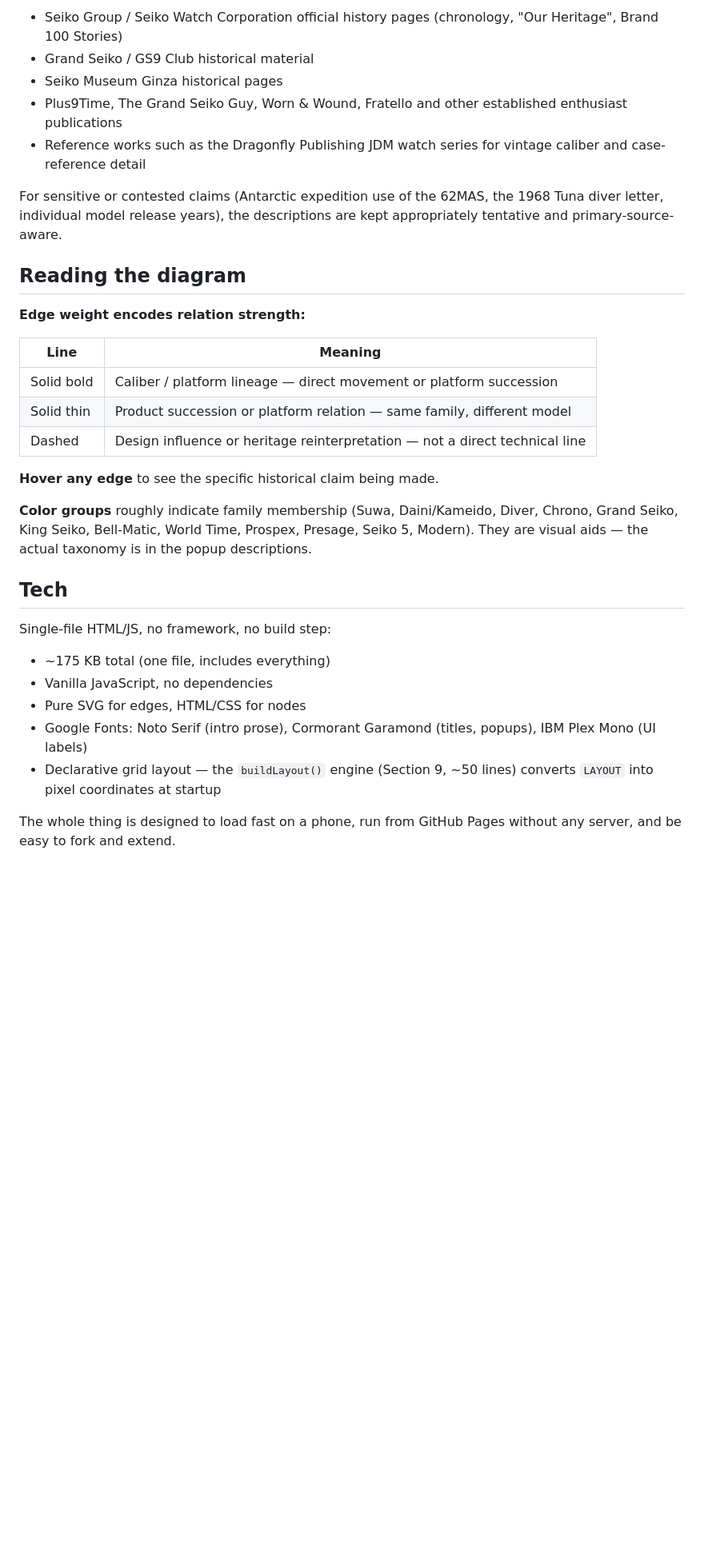
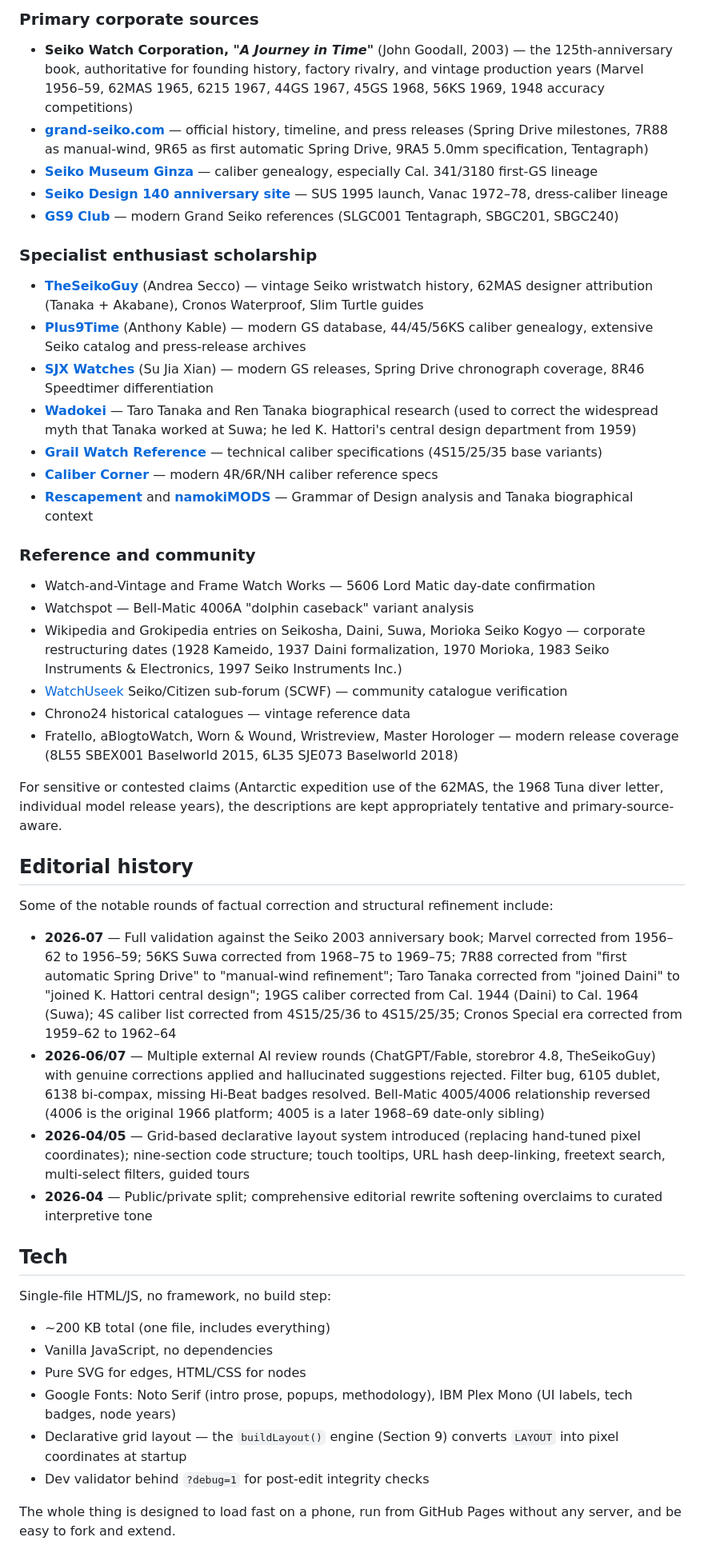
Before and after one commit to Jaisper/seiko-tree, a Markdown page: README.md, the part around one of its changes. Shown at 80% size. Drawn GitHub-style; blank space fills up the shorter version.

```diff
--- a/README.md
+++ b/README.md
@@ -209,35 +215,52 @@ The data is compiled from a wide range of references, including:
 
-- Seiko Group / Seiko Watch Corporation official history pages (chronology, "Our Heritage", Brand 100 Stories)
-- Grand Seiko / GS9 Club historical material
-- Seiko Museum Ginza historical pages
-- Plus9Time, The Grand Seiko Guy, Worn & Wound, Fratello and other established enthusiast publications
-- Reference works such as the Dragonfly Publishing JDM watch series for vintage caliber and case-reference detail
+### Primary corporate sources
+
+- **Seiko Watch Corporation, *"A Journey in Time"*** (John Goodall, 2003) — the 125th-anniversary book, authoritative for founding history, factory rivalry, and vintage production years (Marvel 1956–59, 62MAS 1965, 6215 1967, 44GS 1967, 45GS 1968, 56KS 1969, 1948 accuracy competitions)
+- **[grand-seiko.com](https://www.grand-seiko.com/global-en/history/)** — official history, timeline, and press releases (Spring Drive milestones, 7R88 as manual-wind, 9R65 as first automatic Spring Drive, 9RA5 5.0mm specification, Tentagraph)
+- **[Seiko Museum Ginza](https://museum.seiko.co.jp/en/knowledge/)** — caliber genealogy, especially Cal. 341/3180 first-GS lineage
+- **[Seiko Design 140 anniversary site](https://by.seiko-design.com/140th/en/)** — SUS 1995 launch, Vanac 1972–78, dress-caliber lineage
+- **[GS9 Club](https://grandseikogs9club.com/)** — modern Grand Seiko references (SLGC001 Tentagraph, SBGC201, SBGC240)
+
+### Specialist enthusiast scholarship
+
+- **[TheSeikoGuy](https://www.theseikoguy.com/)** (Andrea Secco) — vintage Seiko wristwatch history, 62MAS designer attribution (Tanaka + Akabane), Cronos Waterproof, Slim Turtle guides
+- **[Plus9Time](https://www.plus9time.com/)** (Anthony Kable) — modern GS database, 44/45/56KS caliber genealogy, extensive Seiko catalog and press-release archives
+- **[SJX Watches](https://watchesbysjx.com/)** (Su Jia Xian) — modern GS releases, Spring Drive chronograph coverage, 8R46 Speedtimer differentiation
+- **[Wadokei](https://www.wadokei.me/)** — Taro Tanaka and Ren Tanaka biographical research (used to correct the widespread myth that Tanaka worked at Suwa; he led K. Hattori's central design department from 1959)
+- **[Grail Watch Reference](https://reference.grail-watch.com/)** — technical caliber specifications (4S15/25/35 base variants)
+- **[Caliber Corner](https://calibercorner.com/)** — modern 4R/6R/NH caliber reference specs
+- **[Rescapement](https://www.rescapement.com/)** and **[namokiMODS](https://www.namokimods.com/)** — Grammar of Design analysis and Tanaka biographical context
+
+### Reference and community
+
+- Watch-and-Vintage and Frame Watch Works — 5606 Lord Matic day-date confirmation
+- Watchspot — Bell-Matic 4006A "dolphin caseback" variant analysis
+- Wikipedia and Grokipedia entries on Seikosha, Daini, Suwa, Morioka Seiko Kogyo — corporate restructuring dates (1928 Kameido, 1937 Daini formalization, 1970 Morioka, 1983 Seiko Instruments & Electronics, 1997 Seiko Instruments Inc.)
+- [WatchUseek](https://www.watchuseek.com/) Seiko/Citizen sub-forum (SCWF) — community catalogue verification
+- Chrono24 historical catalogues — vintage reference data
+- Fratello, aBlogtoWatch, Worn & Wound, Wristreview, Master Horologer — modern release coverage (8L55 SBEX001 Baselworld 2015, 6L35 SJE073 Baselworld 2018)
 
 For sensitive or contested claims (Antarctic expedition use of the 62MAS, the 1968 Tuna diver letter, individual model release years), the descriptions are kept appropriately tentative and primary-source-aware.
 
-## Reading the diagram
+## Editorial history
 
-**Edge weight encodes relation strength:**
+Some of the notable rounds of factual correction and structural refinement include:
 
-| Line | Meaning |
-|------|---------|
-| Solid bold | Caliber / platform lineage — direct movement or platform succession |
-| Solid thin | Product succession or platform relation — same family, different model |
-| Dashed | Design influence or heritage reinterpretation — not a direct technical line |
-
-**Hover any edge** to see the specific historical claim being made.
-
-**Color groups** roughly indicate family membership (Suwa, Daini/Kameido, Diver, Chrono, Grand Seiko, King Seiko, Bell-Matic, World Time, Prospex, Presage, Seiko 5, Modern). They are visual aids — the actual taxonomy is in the popup descriptions.
+- **2026-07** — Full validation against the Seiko 2003 anniversary book; Marvel corrected from 1956–62 to 1956–59; 56KS Suwa corrected from 1968–75 to 1969–75; 7R88 corrected from "first automatic Spring Drive" to "manual-wind refinement"; Taro Tanaka corrected from "joined Daini" to "joined K. Hattori central design"; 19GS caliber corrected from Cal. 1944 (Daini) to Cal. 1964 (Suwa); 4S caliber list corrected from 4S15/25/36 to 4S15/25/35; Cronos Special era corrected from 1959–62 to 1962–64
+- **2026-06/07** — Multiple external AI review rounds (ChatGPT/Fable, storebror 4.8, TheSeikoGuy) with genuine corrections applied and hallucinated suggestions rejected. Filter bug, 6105 dublet, 6138 bi-compax, missing Hi-Beat badges resolved. Bell-Matic 4005/4006 relationship reversed (4006 is the original 1966 platform; 4005 is a later 1968–69 date-only sibling)
+- **2026-04/05** — Grid-based declarative layout system introduced (replacing hand-tuned pixel coordinates); nine-section code structure; touch tooltips, URL hash deep-linking, freetext search, multi-select filters, guided tours
+- **2026-04** — Public/private split; comprehensive editorial rewrite softening overclaims to curated interpretive tone
 
 ## Tech
 
 Single-file HTML/JS, no framework, no build step:
 
-- ~175 KB total (one file, includes everything)
+- ~200 KB total (one file, includes everything)
 - Vanilla JavaScript, no dependencies
 - Pure SVG for edges, HTML/CSS for nodes
-- Google Fonts: Noto Serif (intro prose), Cormorant Garamond (titles, popups), IBM Plex Mono (UI labels)
-- Declarative grid layout — the `buildLayout()` engine (Section 9, ~50 lines) converts `LAYOUT` into pixel coordinates at startup
+- Google Fonts: Noto Serif (intro prose, popups, methodology), IBM Plex Mono (UI labels, tech badges, node years)
+- Declarative grid layout — the `buildLayout()` engine (Section 9) converts `LAYOUT` into pixel coordinates at startup
+- Dev validator behind `?debug=1` for post-edit integrity checks
 
 The whole thing is designed to load fast on a phone, run from GitHub Pages without any server, and be easy to fork and extend.
 
```
Also changed, not shown: other parts of README.md (+78 -70 lines).
